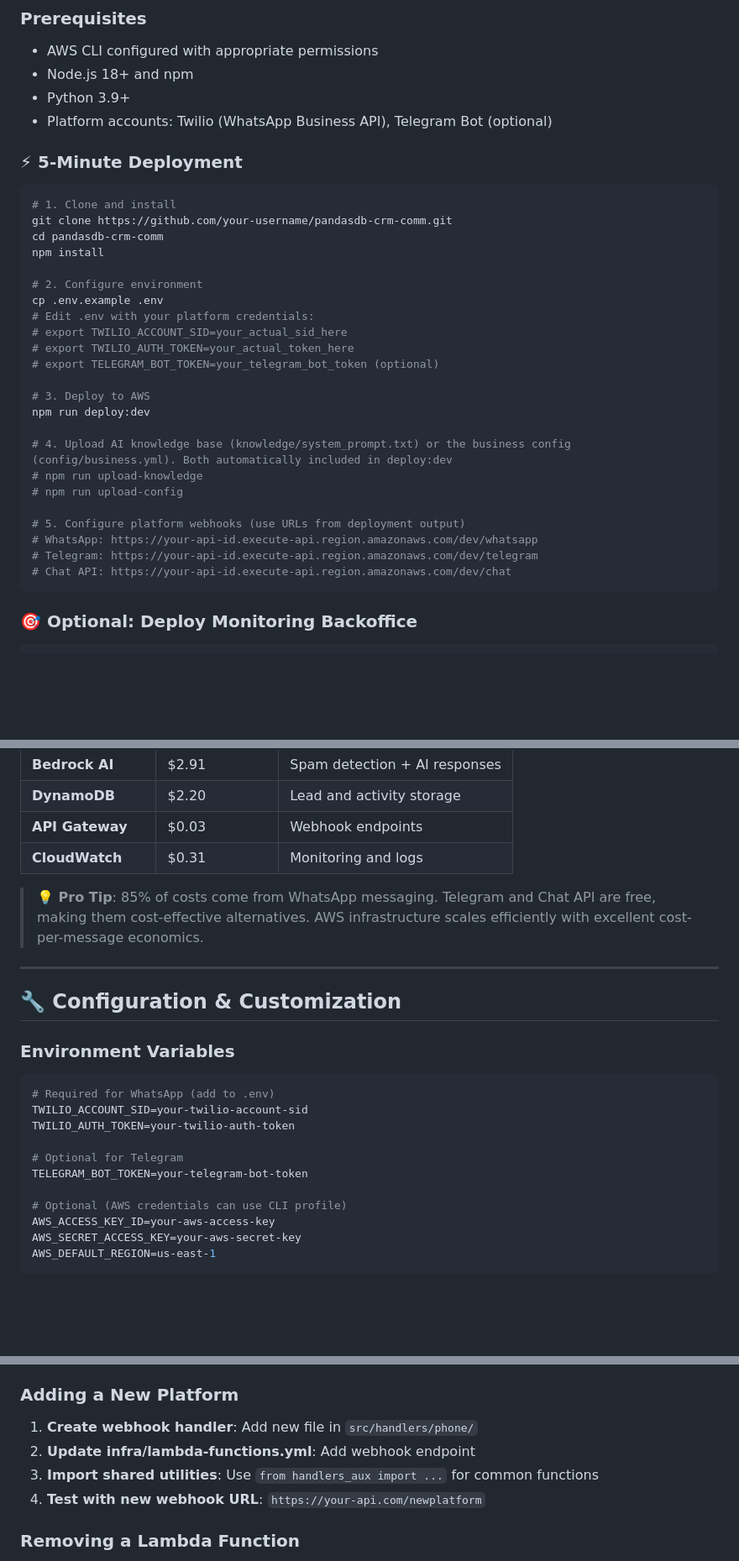
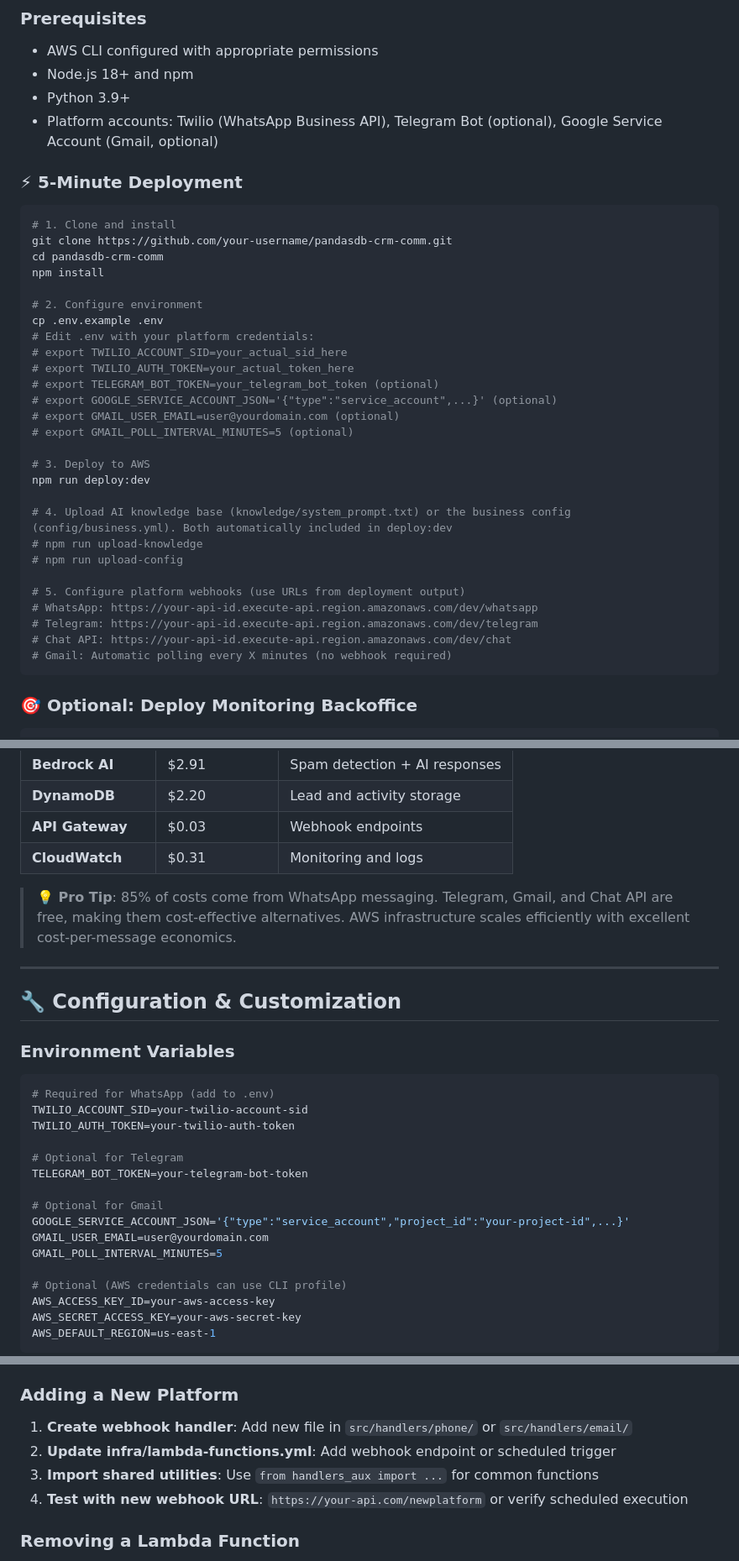
Before and after one commit to Pandas-DB/pandasdb-crm-comm, a Markdown page: README.md, 3 parts joined by grey strips. Shown: that part at 84% size. Drawn GitHub-style; blank space fills up the shorter version.

````diff
--- a/README.md
+++ b/README.md
@@ -73,7 +74,7 @@ Transform your business communications with intelligent automation across multip
 - AWS CLI configured with appropriate permissions
 - Node.js 18+ and npm
 - Python 3.9+
-- Platform accounts: Twilio (WhatsApp Business API), Telegram Bot (optional)
+- Platform accounts: Twilio (WhatsApp Business API), Telegram Bot (optional), Google Service Account (Gmail, optional)
 
 ### **⚡ 5-Minute Deployment**
 
@@ -89,6 +90,9 @@ cp .env.example .env
 # export TWILIO_ACCOUNT_SID=your_actual_sid_here
 # export TWILIO_AUTH_TOKEN=your_actual_token_here
 # export TELEGRAM_BOT_TOKEN=your_telegram_bot_token (optional)
+# export GOOGLE_SERVICE_ACCOUNT_JSON='{"type":"service_account",...}' (optional)
+# export GMAIL_USER_EMAIL=user@yourdomain.com (optional)
+# export GMAIL_POLL_INTERVAL_MINUTES=5 (optional)
 
 # 3. Deploy to AWS
 npm run deploy:dev
@@ -101,6 +105,7 @@ npm run deploy:dev
 # WhatsApp: https://your-api-id.execute-api.region.amazonaws.com/dev/whatsapp
 # Telegram: https://your-api-id.execute-api.region.amazonaws.com/dev/telegram
 # Chat API: https://your-api-id.execute-api.region.amazonaws.com/dev/chat
+# Gmail: Automatic polling every X minutes (no webhook required)
 ```
 
 ### **🎯 Optional: Deploy Monitoring Backoffice**
@@ -138,7 +143,7 @@ cd backoffice
 | **API Gateway** | $0.03 | Webhook endpoints |
 | **CloudWatch** | $0.31 | Monitoring and logs |
 
-> **💡 Pro Tip**: 85% of costs come from WhatsApp messaging. Telegram and Chat API are free, making them cost-effective alternatives. AWS infrastructure scales efficiently with excellent cost-per-message economics.
+> **💡 Pro Tip**: 85% of costs come from WhatsApp messaging. Telegram, Gmail, and Chat API are free, making them cost-effective alternatives. AWS infrastructure scales efficiently with excellent cost-per-message economics.
 
 ---
 
@@ -153,6 +158,11 @@ TWILIO_AUTH_TOKEN=your-twilio-auth-token
 
 # Optional for Telegram
 TELEGRAM_BOT_TOKEN=your-telegram-bot-token
+
+# Optional for Gmail
+GOOGLE_SERVICE_ACCOUNT_JSON='{"type":"service_account","project_id":"your-project-id",...}'
+GMAIL_USER_EMAIL=user@yourdomain.com
+GMAIL_POLL_INTERVAL_MINUTES=5
 
 # Optional (AWS credentials can use CLI profile)
 AWS_ACCESS_KEY_ID=your-aws-access-key
@@ -312,10 +342,10 @@ whatsappWebhook:
 
 ### **Adding a New Platform**
 
-1. **Create webhook handler**: Add new file in `src/handlers/phone/`
-2. **Update infra/lambda-functions.yml**: Add webhook endpoint
+1. **Create webhook handler**: Add new file in `src/handlers/phone/` or `src/handlers/email/`
+2. **Update infra/lambda-functions.yml**: Add webhook endpoint or scheduled trigger
 3. **Import shared utilities**: Use `from handlers_aux import ...` for common functions
-4. **Test with new webhook URL**: `https://your-api.com/newplatform`
+4. **Test with new webhook URL**: `https://your-api.com/newplatform` or verify scheduled execution
 
 ### **Removing a Lambda Function**
 
````
Also changed, not shown: other parts of README.md (+104 -17 lines).
